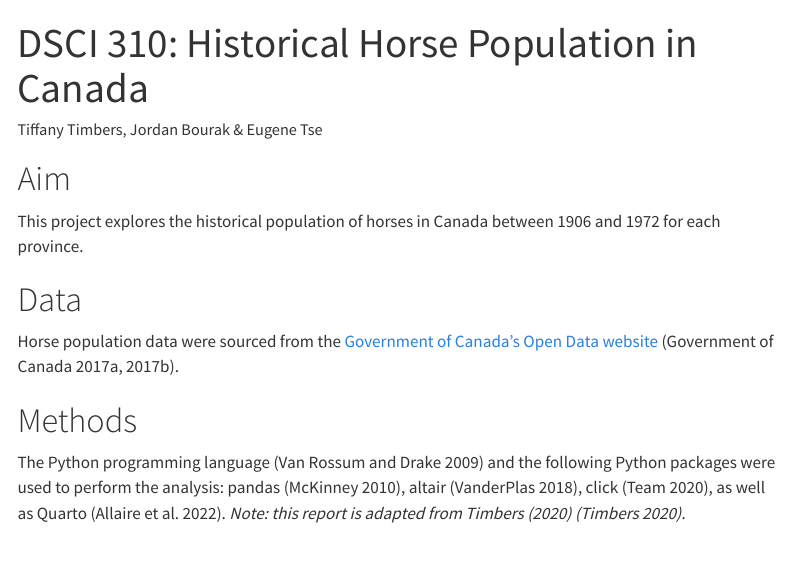
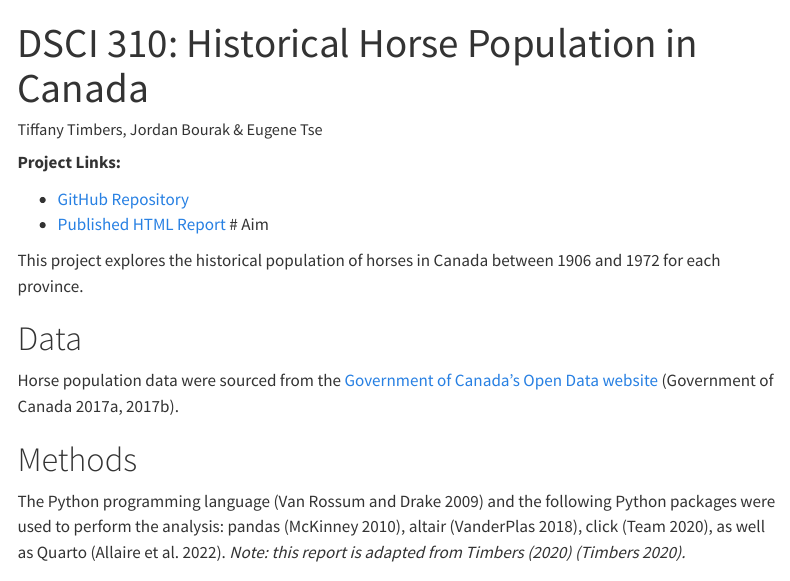
Before and after one commit to Gene-008/assignment3-Python, a Quarto document (reports/qmd_example.qmd): the page in a window 1100 px wide, from its top. Rendered offline with R 4.5, knitr and Pandoc in place of Quarto, with nearby package versions; menus at the side of the page are left out.

Commit message:
added links

````diff
--- a/reports/qmd_example.qmd
+++ b/reports/qmd_example.qmd
@@ -27,6 +27,10 @@ import pandas as pd
 from IPython.display import Markdown, display
 from tabulate import tabulate
 ```
+**Project Links:**
+
+* [GitHub Repository](https://github.com/Gene-008/assignment3-Python)
+* [Published HTML Report](https://gene-008.github.io/assignment3-Python/reports/qmd_example.html)
 # Aim
 
 This project explores the historical population of horses in Canada
````
Also changed, not shown: DSCI 310: Historical Horse Population in Canada.pdf, docs/search.json, 3 other files.
